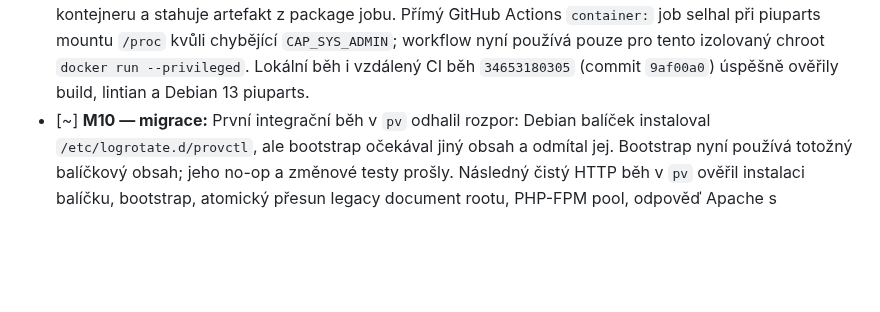
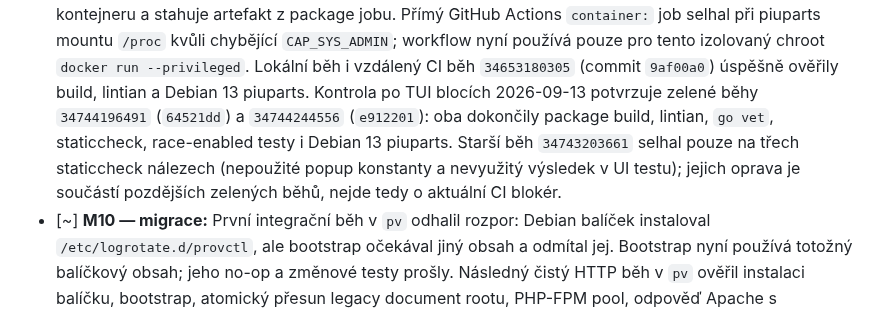
Before and after one commit to jozuekupec/provctl, a Markdown page: docs/roadmap.md, the part around the change. Rendered like a GitHub page; blank space fills up the shorter version.

Commit message:
Document current CI verification

```diff
--- a/docs/roadmap.md
+++ b/docs/roadmap.md
@@ -623,6 +623,12 @@ Legenda: `[x]` hotovo a ověřeno v uvedeném rozsahu; `[~]` rozpracováno;
   `CAP_SYS_ADMIN`; workflow nyní používá pouze pro tento izolovaný chroot
   `docker run --privileged`. Lokální běh i vzdálený CI běh `34653180305`
   (commit `9af00a0`) úspěšně ověřily build, lintian a Debian 13 piuparts.
+  Kontrola po TUI blocích 2026-09-13 potvrzuje zelené běhy `34744196491`
+  (`64521dd`) a `34744244556` (`e912201`): oba dokončily package build,
+  lintian, `go vet`, staticcheck, race-enabled testy i Debian 13 piuparts.
+  Starší běh `34743203661` selhal pouze na třech staticcheck nálezech
+  (nepoužité popup konstanty a nevyužitý výsledek v UI testu); jejich oprava
+  je součástí pozdějších zelených běhů, nejde tedy o aktuální CI blokér.
 - [~] **M10 — migrace:**
   První integrační běh v `pv` odhalil rozpor: Debian balíček instaloval
   `/etc/logrotate.d/provctl`, ale bootstrap očekával jiný obsah a odmítal jej.
```
